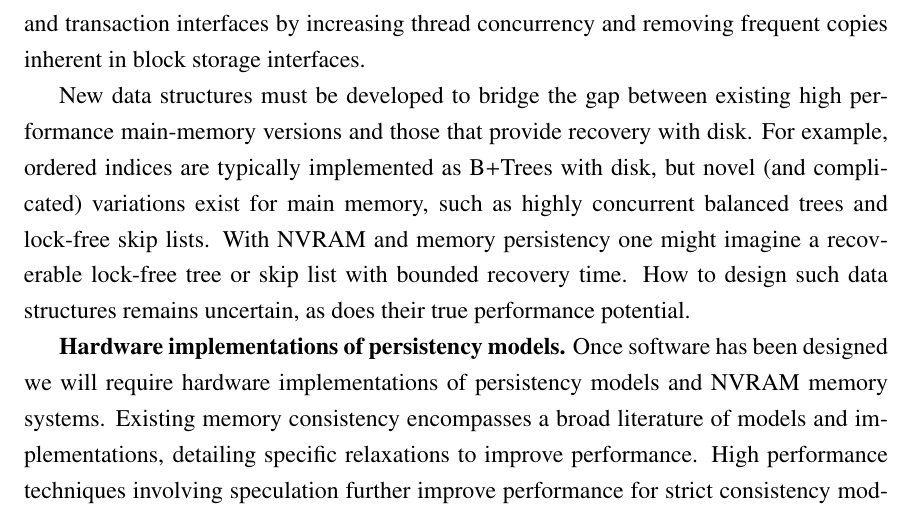
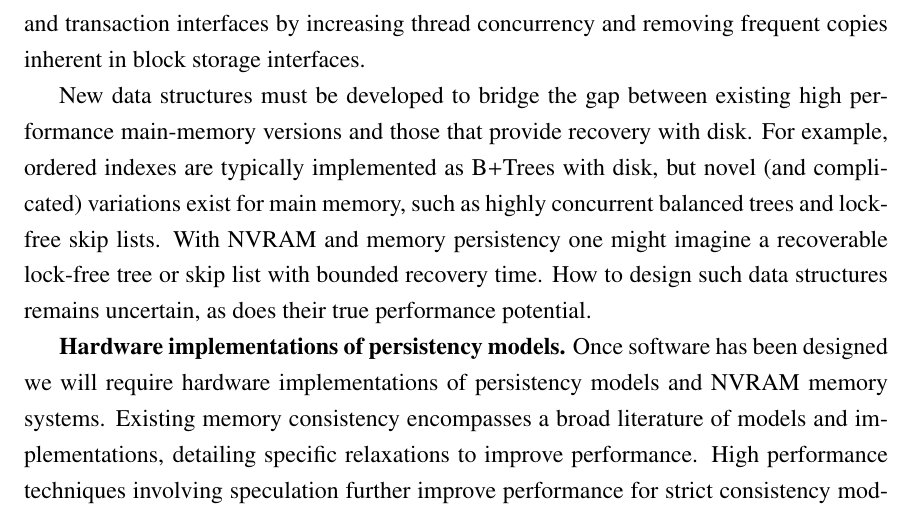
Before and after one commit to Abulila/dissertation, a LaTeX thesis (proposal/thesis.tex, which reads proposal/PersistencyEval/PersistencyEval.tex): part of page 103 of 157, cut so that both start at the same text. Compiled offline with pdfLaTeX.

Commit message:
indicies to indexes for consistency

```diff
--- a/proposal/PersistencyEval/PersistencyEval.tex
+++ b/proposal/PersistencyEval/PersistencyEval.tex
@@ -272,7 +272,7 @@ These transformations will slow execution on even volatile memory systems.
 However, an instruction-direct memory interface holds the potential to improve execution beyond block and transaction interfaces by increasing thread concurrency and removing frequent copies inherent in block storage interfaces.
 
 New data structures must be developed to bridge the gap between existing high performance main-memory versions and those that provide recovery with disk.
-For example, ordered indices are typically implemented as B+Trees with disk, but novel (and complicated) variations exist for main memory, such as highly concurrent balanced trees and lock-free skip lists.
+For example, ordered indexes are typically implemented as B+Trees with disk, but novel (and complicated) variations exist for main memory, such as highly concurrent balanced trees and lock-free skip lists.
 With NVRAM and memory persistency one might imagine a recoverable lock-free tree or skip list with bounded recovery time.
 How to design such data structures remains uncertain, as does their true performance potential.
 
```
